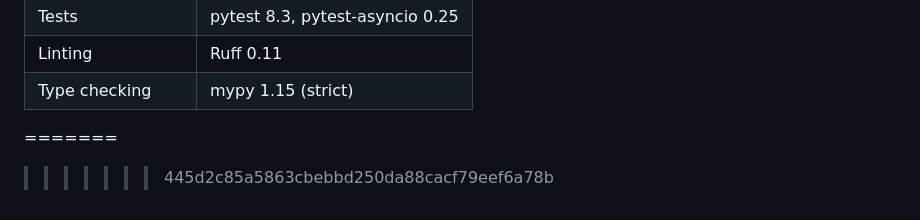
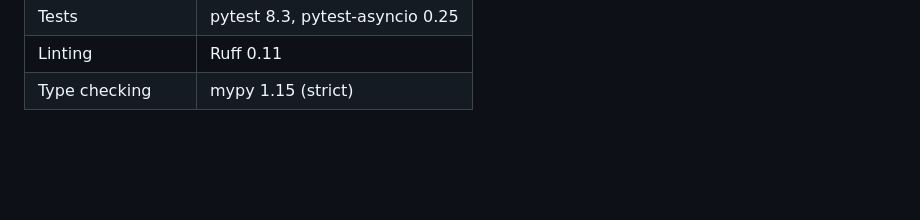
Before and after one commit to olanihundaniel0-star/sentri, a Markdown page: README.md, the part around the change. GitHub-like rendering; blank space fills up the shorter version.

Commit message:
Fix merge conflict markers in README.md

```diff
--- a/README.md
+++ b/README.md
@@ -546,5 +546,3 @@ packages are fully decoupled from BMONI and depend only on the canonical
 | Tests | pytest 8.3, pytest-asyncio 0.25 |
 | Linting | Ruff 0.11 |
 | Type checking | mypy 1.15 (strict) |
-=======
->>>>>>> 445d2c85a5863cbebbd250da88cacf79eef6a78b
```
